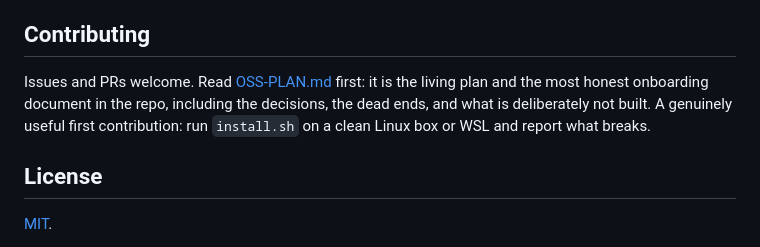
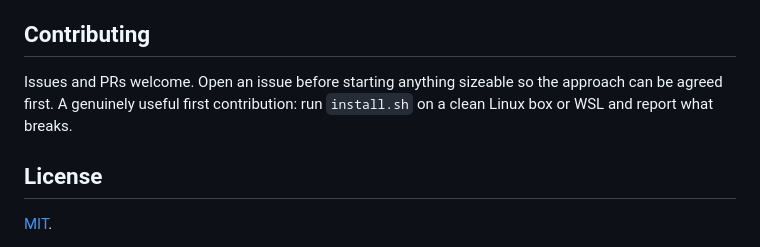
Before and after one commit to notnotjim/ClosedHand, a Markdown page: README.md, the part around the change. GitHub-like rendering.

Commit message:
The plan stays with the maintainer
Project rules for contributors live in AGENTS.md; the roadmap does not
need to be public. The README's contributor note stands on its own.

Co-Authored-By: Claude Fable 5 <noreply@anthropic.com>

```diff
--- a/README.md
+++ b/README.md
@@ -101,7 +101,7 @@ Single-tenant by construction, not by configuration: every request resolves to t
 
 ## Contributing
 
-Issues and PRs welcome. Read [OSS-PLAN.md](OSS-PLAN.md) first: it is the living plan and the most honest onboarding document in the repo, including the decisions, the dead ends, and what is deliberately not built. A genuinely useful first contribution: run `install.sh` on a clean Linux box or WSL and report what breaks.
+Issues and PRs welcome. Open an issue before starting anything sizeable so the approach can be agreed first. A genuinely useful first contribution: run `install.sh` on a clean Linux box or WSL and report what breaks.
 
 ## License
 
```
